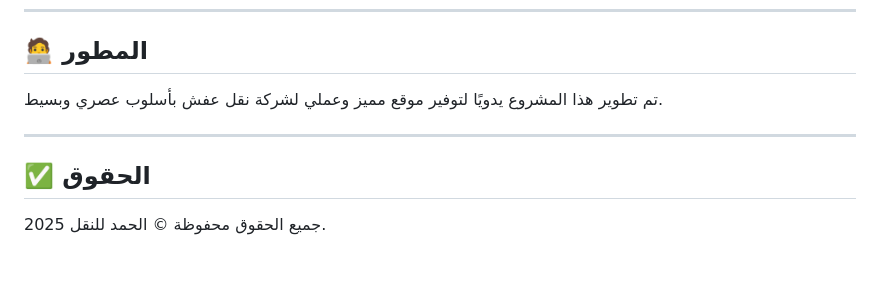
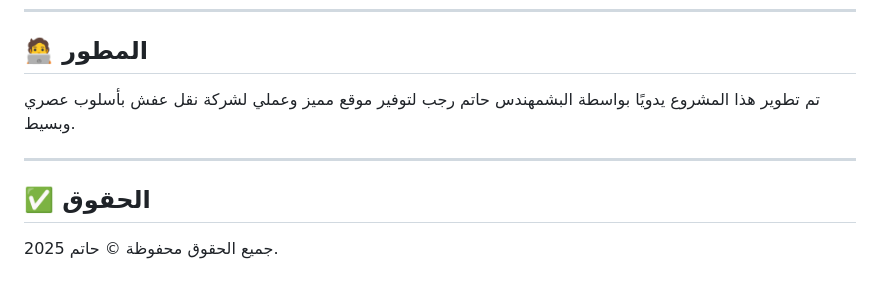
Before and after one commit to H3TOoM/Landing-Page, a Markdown page: README.md, the part around the change. Rendered like a GitHub page.

```diff
--- a/README.md
+++ b/README.md
@@ -88,10 +88,10 @@
 
 ## 🧑‍💻 المطور
 
-تم تطوير هذا المشروع يدويًا لتوفير موقع مميز وعملي لشركة نقل عفش بأسلوب عصري وبسيط.
+تم تطوير هذا المشروع يدويًا بواسطة البشمهندس حاتم رجب لتوفير موقع مميز وعملي لشركة نقل عفش بأسلوب عصري وبسيط.
 
 ---
 
 ## ✅ الحقوق
 
-جميع الحقوق محفوظة © الحمد للنقل 2025.
+جميع الحقوق محفوظة © حاتم 2025.
```
